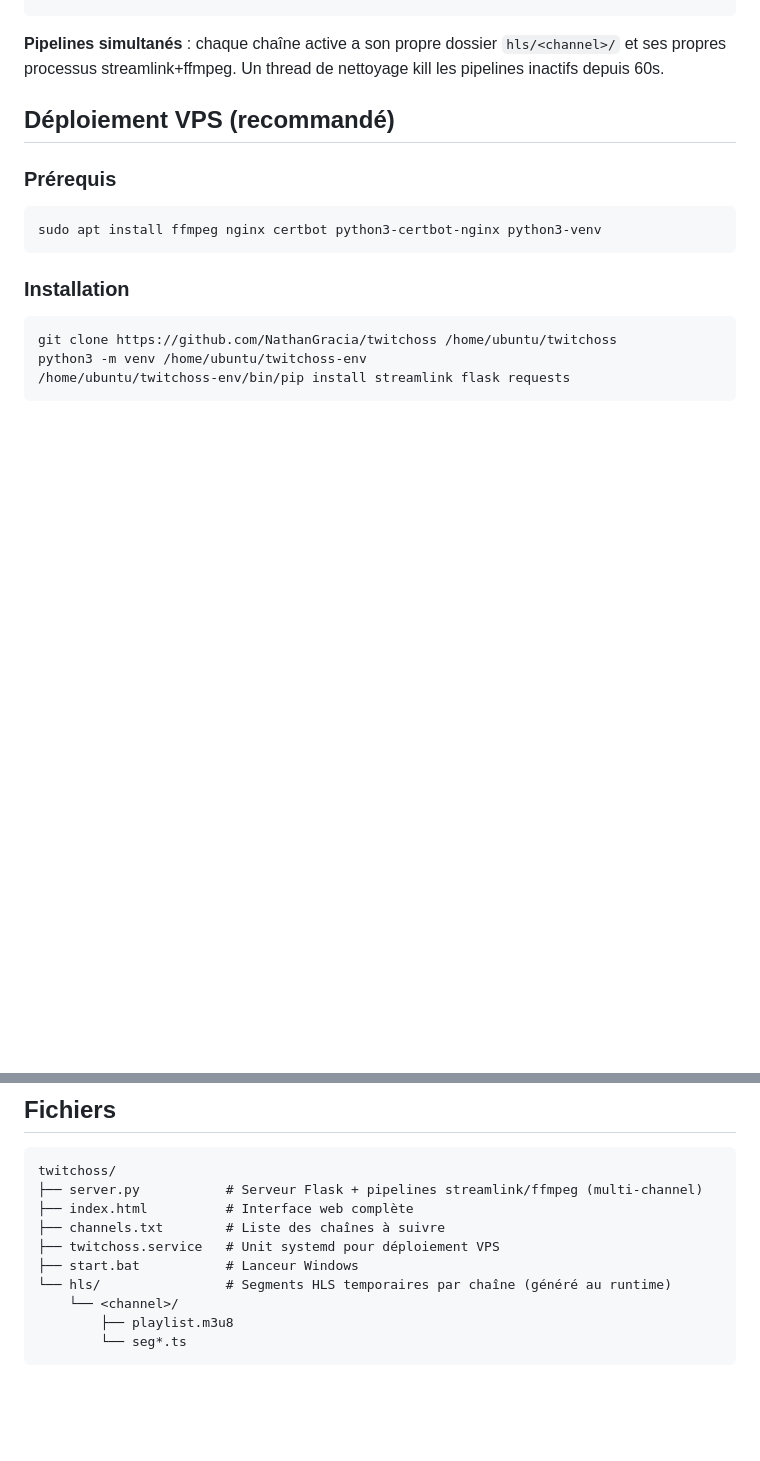
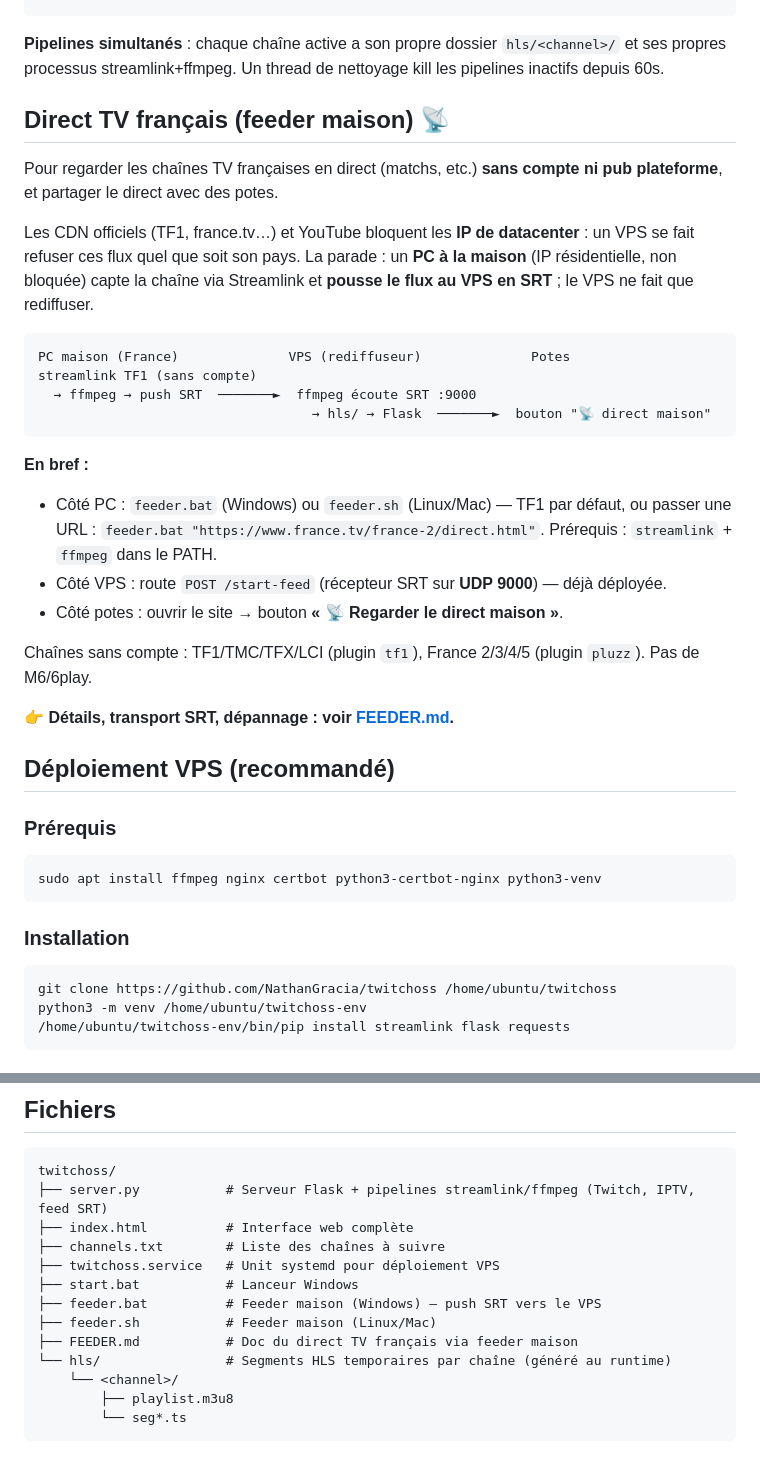
Before and after one commit to NathanGracia/twitchoss, a Markdown page: README.md, 2 parts joined by grey strips. Drawn GitHub-style; blank space fills up the shorter version.

````diff
--- a/README.md
+++ b/README.md
@@ -53,6 +53,28 @@ hls.js (lowLatencyMode, liveSyncDurationCount=2, maxLiveSyncPlaybackRate=1.5)
 ```
 
 **Pipelines simultanés** : chaque chaîne active a son propre dossier `hls/<channel>/` et ses propres processus streamlink+ffmpeg. Un thread de nettoyage kill les pipelines inactifs depuis 60s.
+
+## Direct TV français (feeder maison) 📡
+
+Pour regarder les chaînes TV françaises en direct (matchs, etc.) **sans compte ni pub plateforme**, et partager le direct avec des potes.
+
+Les CDN officiels (TF1, france.tv…) et YouTube bloquent les **IP de datacenter** : un VPS se fait refuser ces flux quel que soit son pays. La parade : un **PC à la maison** (IP résidentielle, non bloquée) capte la chaîne via Streamlink et **pousse le flux au VPS en SRT** ; le VPS ne fait que rediffuser.
+
+```
+PC maison (France)              VPS (rediffuseur)              Potes
+streamlink TF1 (sans compte)
+  → ffmpeg → push SRT  ───────►  ffmpeg écoute SRT :9000
+                                   → hls/ → Flask  ───────►  bouton "📡 direct maison"
+```
+
+**En bref :**
+- Côté PC : `feeder.bat` (Windows) ou `feeder.sh` (Linux/Mac) — TF1 par défaut, ou passer une URL : `feeder.bat "https://www.france.tv/france-2/direct.html"`. Prérequis : `streamlink` + `ffmpeg` dans le PATH.
+- Côté VPS : route `POST /start-feed` (récepteur SRT sur **UDP 9000**) — déjà déployée.
+- Côté potes : ouvrir le site → bouton **« 📡 Regarder le direct maison »**.
+
+Chaînes sans compte : TF1/TMC/TFX/LCI (plugin `tf1`), France 2/3/4/5 (plugin `pluzz`). Pas de M6/6play.
+
+👉 **Détails, transport SRT, dépannage : voir [FEEDER.md](FEEDER.md).**
 
 ## Déploiement VPS (recommandé)
 
@@ -145,11 +167,14 @@ Ou utilise le champ `+` en bas de la sidebar directement dans l'interface.
 
 ```
 twitchoss/
-├── server.py           # Serveur Flask + pipelines streamlink/ffmpeg (multi-channel)
+├── server.py           # Serveur Flask + pipelines streamlink/ffmpeg (Twitch, IPTV, feed SRT)
 ├── index.html          # Interface web complète
 ├── channels.txt        # Liste des chaînes à suivre
 ├── twitchoss.service   # Unit systemd pour déploiement VPS
 ├── start.bat           # Lanceur Windows
+├── feeder.bat          # Feeder maison (Windows) — push SRT vers le VPS
+├── feeder.sh           # Feeder maison (Linux/Mac)
+├── FEEDER.md           # Doc du direct TV français via feeder maison
 └── hls/                # Segments HLS temporaires par chaîne (généré au runtime)
     └── <channel>/
         ├── playlist.m3u8
````
Also changed, not shown: FEEDER.md (added, +118 -0 lines).
